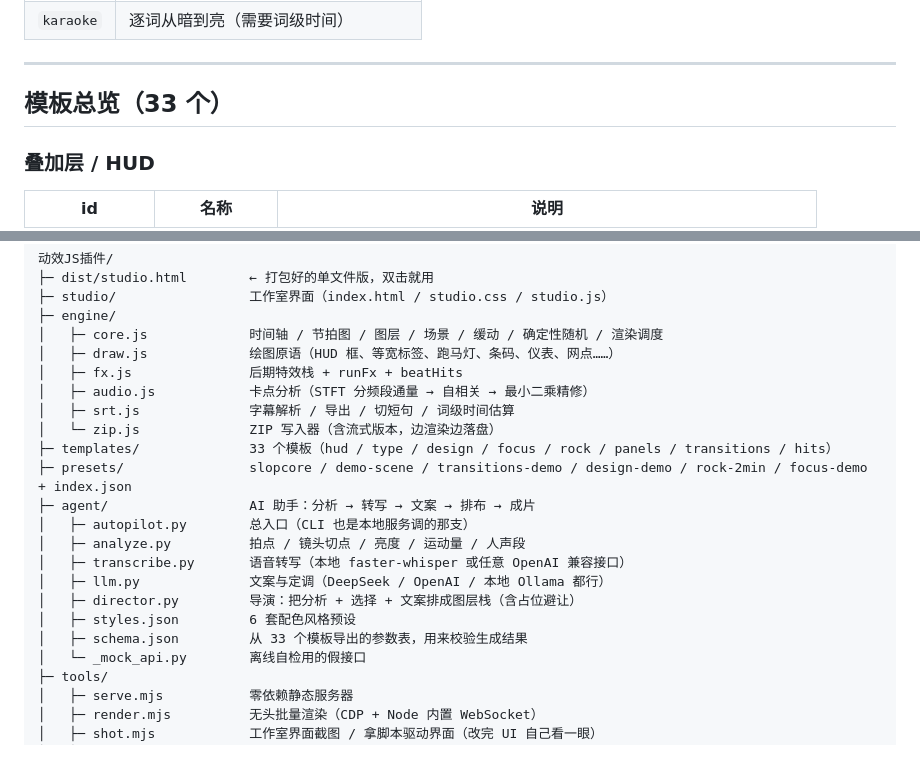
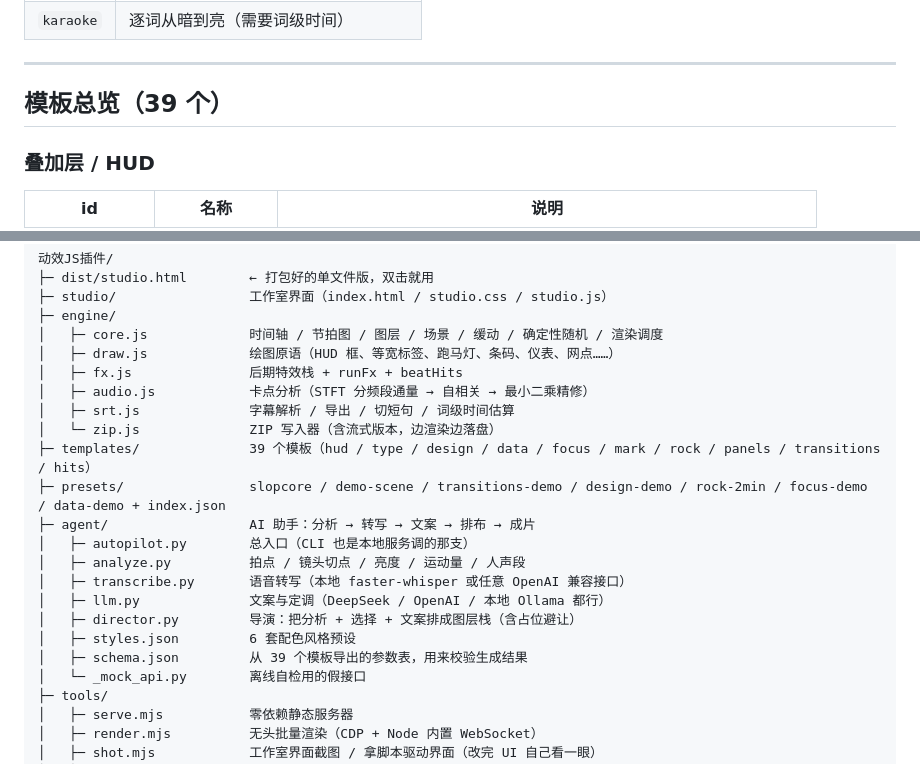
Before and after one commit to cxhzzb/motionkit, a Markdown page: README.md, 2 parts joined by grey strips. Rendered like a GitHub page.

```diff
--- a/README.md
+++ b/README.md
@@ -255,7 +255,7 @@ python tools/beatmap.py --in music.mp3 --out beats.json --markers beats.txt --fp
 
 ---
 
-## 模板总览（33 个）
+## 模板总览（39 个）
 
 ### 叠加层 / HUD
 
@@ -545,8 +572,8 @@ export default [myEffect];
 │   ├─ audio.js            卡点分析（STFT 分频段通量 → 自相关 → 最小二乘精修）
 │   ├─ srt.js              字幕解析 / 导出 / 切短句 / 词级时间估算
 │   └─ zip.js              ZIP 写入器（含流式版本，边渲染边落盘）
-├─ templates/              33 个模板（hud / type / design / focus / rock / panels / transitions / hits）
-├─ presets/                slopcore / demo-scene / transitions-demo / design-demo / rock-2min / focus-demo + index.json
+├─ templates/              39 个模板（hud / type / design / data / focus / mark / rock / panels / transitions / hits）
+├─ presets/                slopcore / demo-scene / transitions-demo / design-demo / rock-2min / focus-demo / data-demo + index.json
 ├─ agent/                  AI 助手：分析 → 转写 → 文案 → 排布 → 成片
 │   ├─ autopilot.py        总入口（CLI 也是本地服务调的那支）
 │   ├─ analyze.py          拍点 / 镜头切点 / 亮度 / 运动量 / 人声段
@@ -554,7 +581,7 @@ export default [myEffect];
 │   ├─ llm.py              文案与定调（DeepSeek / OpenAI / 本地 Ollama 都行）
 │   ├─ director.py         导演：把分析 + 选择 + 文案排成图层栈（含占位避让）
 │   ├─ styles.json         6 套配色风格预设
-│   ├─ schema.json         从 33 个模板导出的参数表，用来校验生成结果
+│   ├─ schema.json         从 39 个模板导出的参数表，用来校验生成结果
 │   └─ _mock_api.py        离线自检用的假接口
 ├─ tools/
 │   ├─ serve.mjs           零依赖静态服务器
```
Also changed, not shown: other parts of README.md (+29 -2 lines), docs/preview-data.png (added), 8 other files.
